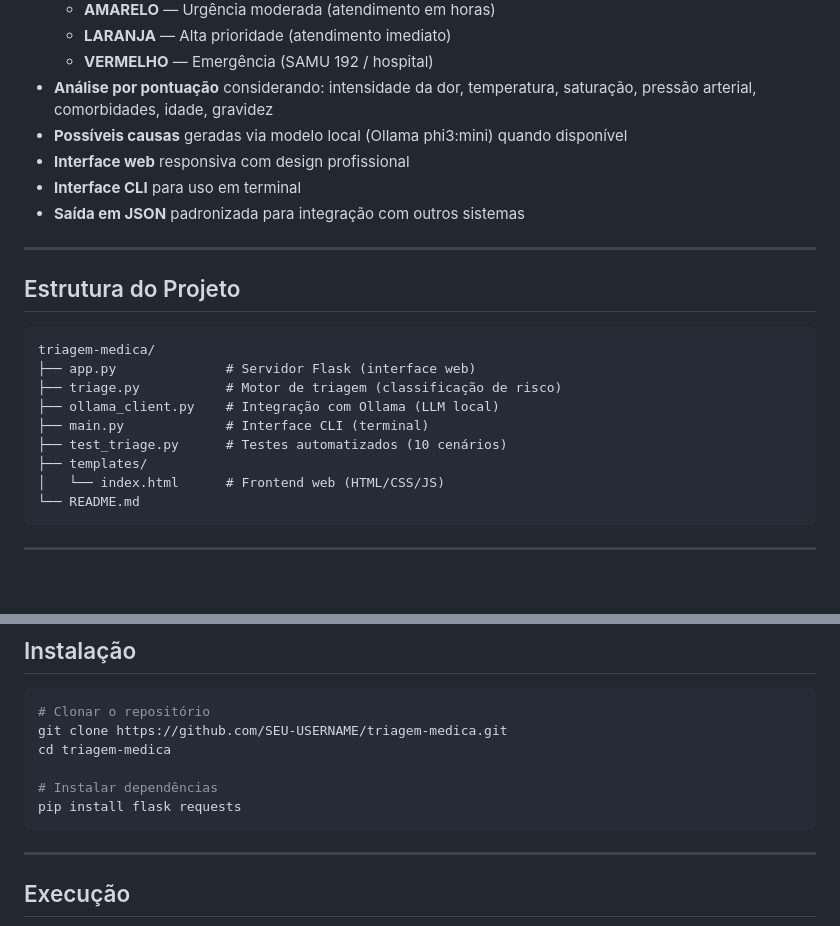
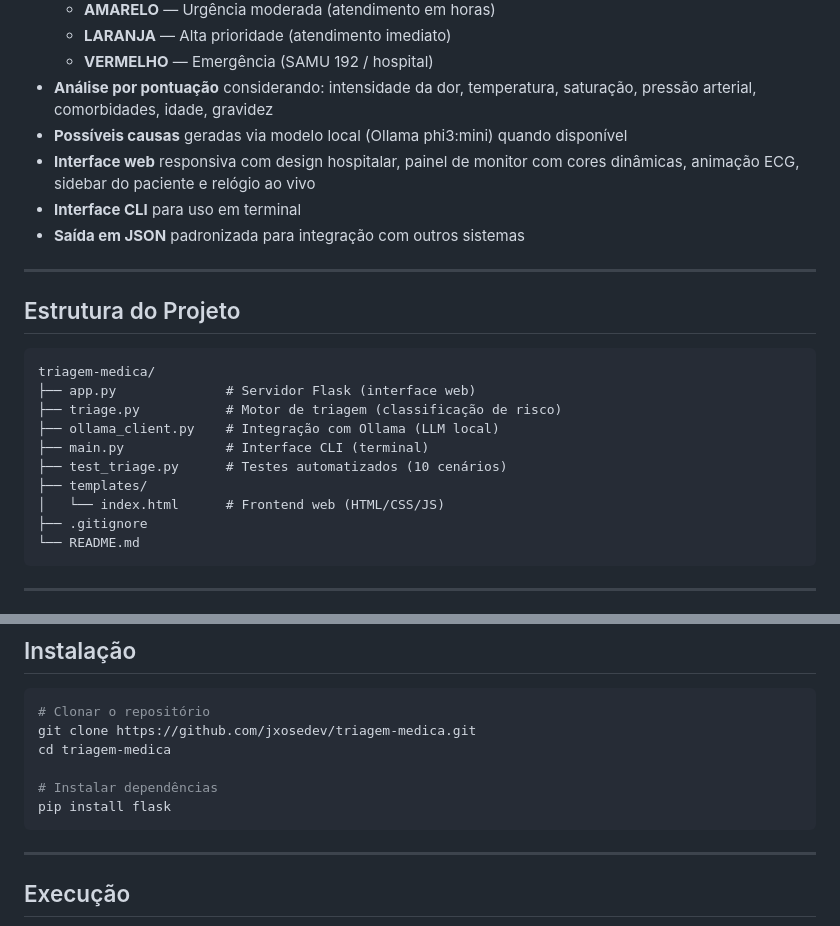
Before and after one commit to jxosedev/triagem-medica, a Markdown page: README.md, 2 parts joined by grey strips. Rendered like a GitHub page; blank space fills up the shorter version.

Commit message:
docs: atualiza README com features do frontend e corrige URL de clone

````diff
--- a/README.md
+++ b/README.md
@@ -17,7 +17,7 @@ Sistema de triagem médica virtual que auxilia na classificação inicial de ris
   - **VERMELHO** — Emergência (SAMU 192 / hospital)
 - **Análise por pontuação** considerando: intensidade da dor, temperatura, saturação, pressão arterial, comorbidades, idade, gravidez
 - **Possíveis causas** geradas via modelo local (Ollama phi3:mini) quando disponível
-- **Interface web** responsiva com design profissional
+- **Interface web** responsiva com design hospitalar, painel de monitor com cores dinâmicas, animação ECG, sidebar do paciente e relógio ao vivo
 - **Interface CLI** para uso em terminal
 - **Saída em JSON** padronizada para integração com outros sistemas
 
@@ -34,6 +34,7 @@ triagem-medica/
 ├── test_triage.py      # Testes automatizados (10 cenários)
 ├── templates/
 │   └── index.html      # Frontend web (HTML/CSS/JS)
+├── .gitignore
 └── README.md
 ```
 
@@ -51,11 +52,11 @@ triagem-medica/
 
 ```bash
 # Clonar o repositório
-git clone https://github.com/SEU-USERNAME/triagem-medica.git
+git clone https://github.com/jxosedev/triagem-medica.git
 cd triagem-medica
 
 # Instalar dependências
-pip install flask requests
+pip install flask
 ```
 
 ---
````
